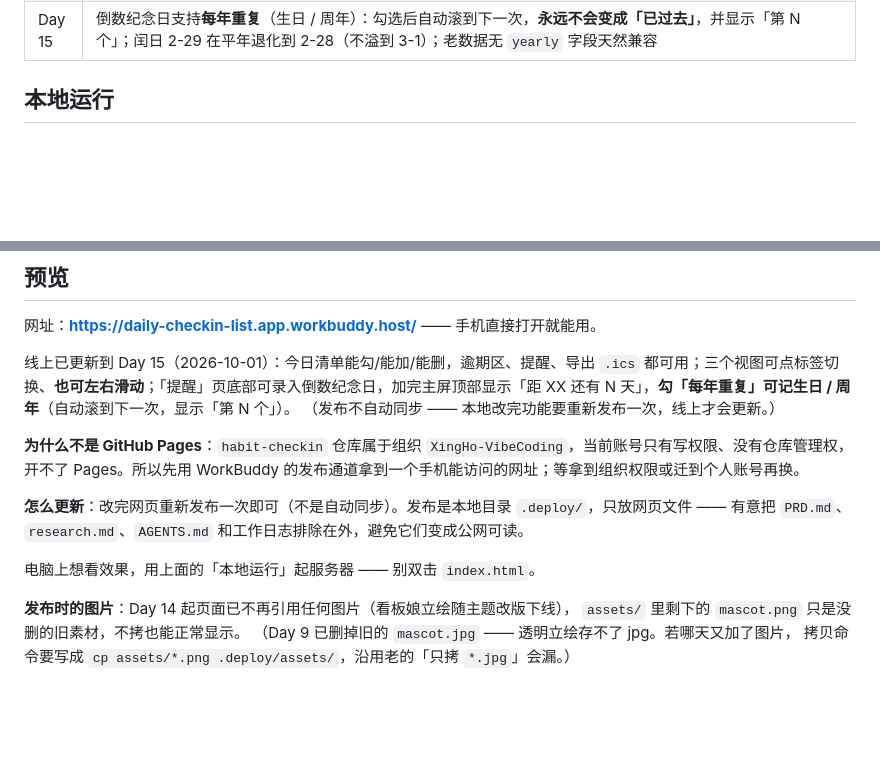
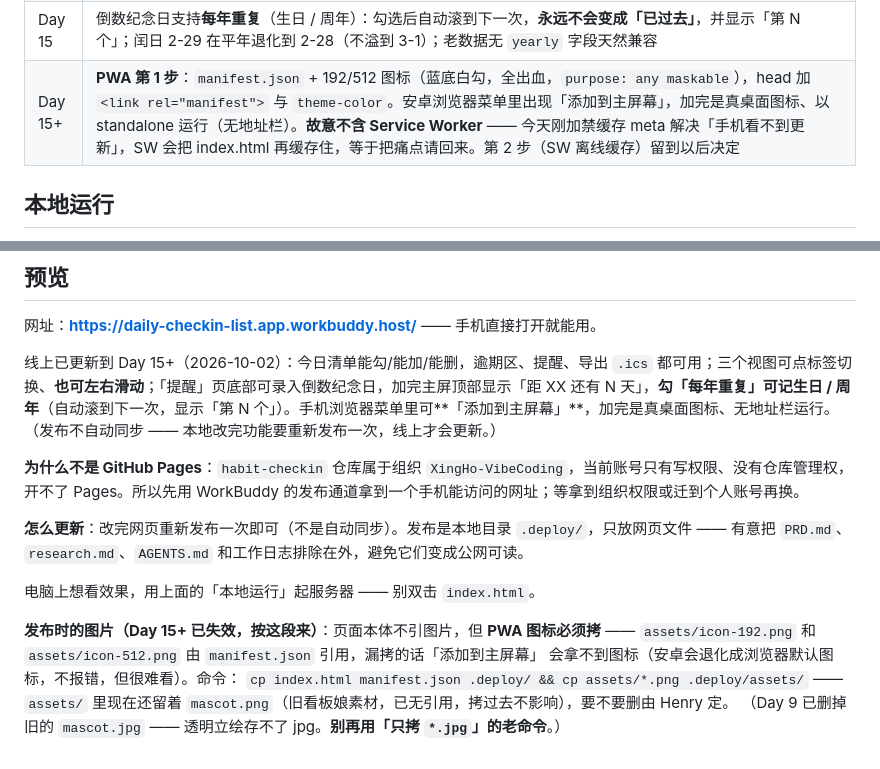
Before and after one commit to XingHo-VibeCoding/habit-checkin, a Markdown page: README.md, 2 parts joined by grey strips. Rendered like a GitHub page; blank space fills up the shorter version.

Commit message:
README: 补 Day 15+ 进度（PWA 第 1 步），修正发布图片说明
页面现在通过 manifest 引用 assets/icon-192/512.png，原来那段「不拷也能正常显示」已失效，
漏拷会让安卓退化成默认图标（不报错但难看）。一并更新线上预览说明。

```diff
--- a/README.md
+++ b/README.md
@@ -28,6 +28,7 @@
 | Day 14 | 真人可用性测试（记录存 `usability.md`）。同学反馈「切换视图点击太麻烦」→ 加横滑；「拖着不跟手」→ 手写 touch 事件版**两次被否后全部回退**，换成浏览器原生 `scroll-snap` 横向滚动；「布局不喜欢」→ 三选一后定为 **C 极简浅色**（白底 + 单一强调色 `#2f6feb`，纸纹/斜纹/砖缝/立绘下线，页头的主题标签与徽章一并移除 —— 不再走原来那套动漫主题）。选中指示条按滚动比例实时跟手，过半即换高亮 |
 | Day 14+ | 真机复测后的**溢出与手感收尾**：长条目撑破容器（`min-width: 0` + 可收缩 flex）、相邻页内容穿插（**按 Henry 的思路：页间留 4px 缝 + 贴边方块内缩**，我前两轮死磕 `overflow: hidden` 均作废）、滑动提速（`will-change` + 每页合成层）、加禁缓存 meta（手机改动不生效是缓存不是 bug）、撤销条配色跟上新主题（亮金 → 亮蓝 `#9ec1ff`，主题蓝压深底只有 3.46:1 不合格）、撤销停留 4s → 2.6s。**验收记录收尾**：`usability.md` 卡点表 1~8 步按「不编」原则填完 —— 同学那次当时没逐条记，照实标「未逐字记录」；另立一栏放 Henry 真机自用的逐字原话（可映射回 2/5/6/7/8 五步）。结论：8 步里真正卡住的只有「内容溢出」一种，功能路径没堵 |
 | Day 15 | 倒数纪念日支持**每年重复**（生日 / 周年）：勾选后自动滚到下一次，**永远不会变成「已过去」**，并显示「第 N 个」；闰日 2-29 在平年退化到 2-28（不溢到 3-1）；老数据无 `yearly` 字段天然兼容 |
+| Day 15+ | **PWA 第 1 步**：`manifest.json` + 192/512 图标（蓝底白勾，全出血，`purpose: any maskable`），head 加 `<link rel="manifest">` 与 `theme-color`。安卓浏览器菜单里出现「添加到主屏幕」，加完是真桌面图标、以 standalone 运行（无地址栏）。**故意不含 Service Worker** —— 今天刚加禁缓存 meta 解决「手机看不到更新」，SW 会把 index.html 再缓存住，等于把痛点请回来。第 2 步（SW 离线缓存）留到以后决定 |
 
 ## 本地运行
 
@@ -73,7 +74,7 @@ python -m http.server 8000
 
 网址：**https://daily-checkin-list.app.workbuddy.host/** —— 手机直接打开就能用。
 
-线上已更新到 Day 15（2026-10-01）：今日清单能勾/能加/能删，逾期区、提醒、导出 `.ics` 都可用；三个视图可点标签切换、**也可左右滑动**；「提醒」页底部可录入倒数纪念日，加完主屏顶部显示「距 XX 还有 N 天」，**勾「每年重复」可记生日 / 周年**（自动滚到下一次，显示「第 N 个」）。
+线上已更新到 Day 15+（2026-10-02）：今日清单能勾/能加/能删，逾期区、提醒、导出 `.ics` 都可用；三个视图可点标签切换、**也可左右滑动**；「提醒」页底部可录入倒数纪念日，加完主屏顶部显示「距 XX 还有 N 天」，**勾「每年重复」可记生日 / 周年**（自动滚到下一次，显示「第 N 个」）。手机浏览器菜单里可**「添加到主屏幕」**，加完是真桌面图标、无地址栏运行。
 （发布不自动同步 —— 本地改完功能要重新发布一次，线上才会更新。）
 
 **为什么不是 GitHub Pages**：`habit-checkin` 仓库属于组织 `XingHo-VibeCoding`，当前账号只有写权限、没有仓库管理权，开不了 Pages。所以先用 WorkBuddy 的发布通道拿到一个手机能访问的网址；等拿到组织权限或迁到个人账号再换。
@@ -82,7 +83,9 @@ python -m http.server 8000
 
 电脑上想看效果，用上面的「本地运行」起服务器 —— 别双击 `index.html`。
 
-**发布时的图片**：Day 14 起页面已不再引用任何图片（看板娘立绘随主题改版下线），
-`assets/` 里剩下的 `mascot.png` 只是没删的旧素材，不拷也能正常显示。
-（Day 9 已删掉旧的 `mascot.jpg` —— 透明立绘存不了 jpg。若哪天又加了图片，
-拷贝命令要写成 `cp assets/*.png .deploy/assets/`，沿用老的「只拷 `*.jpg`」会漏。）
+**发布时的图片（Day 15+ 已失效，按这段来）**：页面本体不引图片，但 **PWA 图标必须拷** ——
+`assets/icon-192.png` 和 `assets/icon-512.png` 由 `manifest.json` 引用，漏拷的话「添加到主屏幕」
+会拿不到图标（安卓会退化成浏览器默认图标，不报错，但很难看）。命令：
+`cp index.html manifest.json .deploy/ && cp assets/*.png .deploy/assets/` —— `assets/` 里现在还留着
+`mascot.png`（旧看板娘素材，已无引用，拷过去不影响），要不要删由 Henry 定。
+（Day 9 已删掉旧的 `mascot.jpg` —— 透明立绘存不了 jpg。**别再用「只拷 `*.jpg`」的老命令**。）
```
